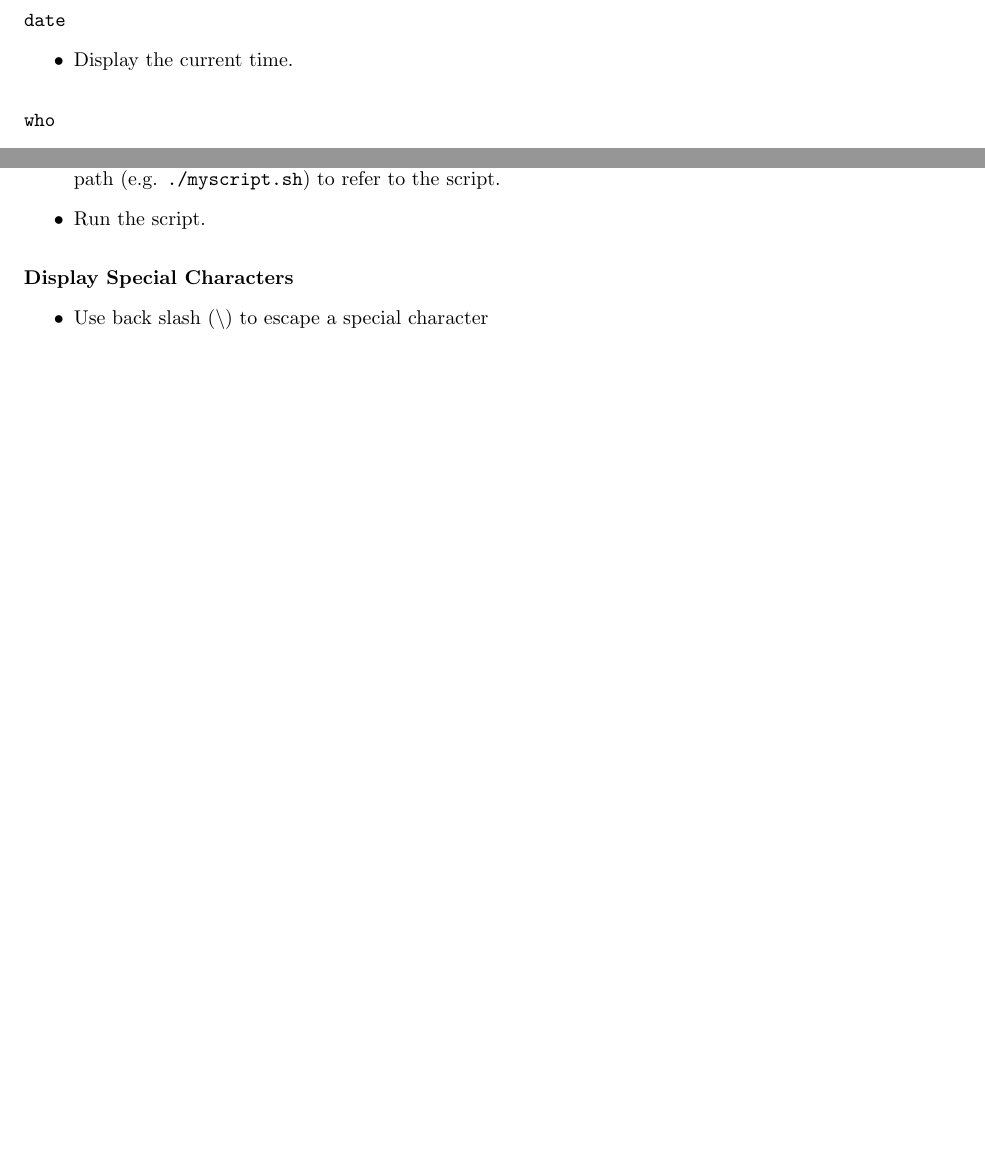
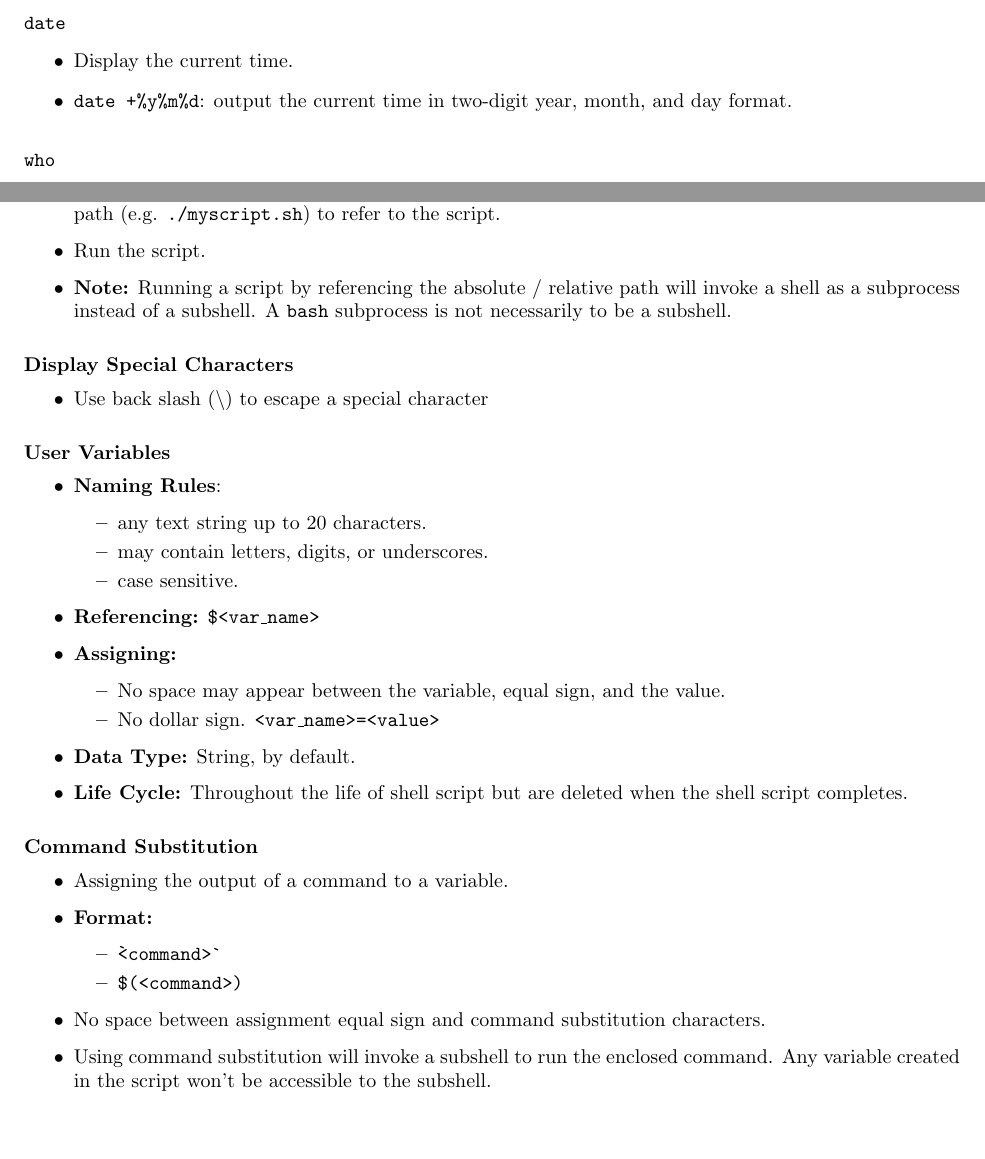
Before and after one commit to melody0123/Linux-Admin-Essentials-Memo, a LaTeX document (memo.tex): two parts of pages 25 and 32 of 32, joined at a grey line, cut so that both start at the same text, the shorter picture padded with empty space. Compiled offline with pdfLaTeX.

Commit message:
Add more notes about user variables and command substitution

```diff
--- a/memo.tex
+++ b/memo.tex
@@ -1369,7 +1369,8 @@
 
     \CommandEntry{date}
     {
-        Display the current time.
+        Display the current time.;
+        \texttt{date +\%y\%m\%d}: output the current time in two-digit year, month, and day format.
     }
 
     \CommandEntry{who}
@@ -1723,7 +1724,8 @@
         Edit the script.;
         Add execute permission (e.g. \texttt{chmod u+x myscript.sh}).;
         Add the path containing the script to the \texttt{PATH} variable (e.g. \texttt{PATH=\$PATH:.}) or use absolute / relative path (e.g. \texttt{./myscript.sh}) to refer to the script.;
-        Run the script.
+        Run the script.;
+        \textbf{Note:} Running a script by referencing the absolute / relative path will invoke a shell as a subprocess instead of a subshell. A \texttt{bash} subprocess is not necessarily to be a subshell.
     }
 
     \ScriptEntry{Display Special Characters}
@@ -1731,4 +1733,36 @@
         Use back slash (\textbackslash) to escape a special character
     }
 
+    \ScriptEntry{User Variables}
+    {
+        \textbf{Naming Rules}:
+            \begin{itemize}
+                \item any text string up to 20 characters.
+                \item may contain letters, digits, or underscores.
+                \item case sensitive.
+            \end{itemize};
+        \textbf{Referencing:} \texttt{\$<var\_name>};
+        \textbf{Assigning:}
+            \begin{itemize}
+                \item No space may appear between the variable, equal sign, and the value.
+                \item No dollar sign. \texttt{<var\_name>=<value>}
+            \end{itemize};
+        \textbf{Data Type:} String, by default.;
+        \textbf{Life Cycle:} Throughout the life of shell script but are deleted when the shell script completes.
+    }
+
+    \ScriptEntry{Command Substitution}
+    {
+        Assigning the output of a command to a variable.;
+        \textbf{Format:}
+            \begin{itemize}
+                \item \texttt{\`<command>\`}
+                \item \texttt{\$(<command>)}
+            \end{itemize};
+        No space between assignment equal sign and command substitution characters.;
+        Using command substitution will invoke a subshell to run the enclosed command. Any variable created in the script won't be accessible to the subshell.
+    }
+
+
+
 \end{document}
```
